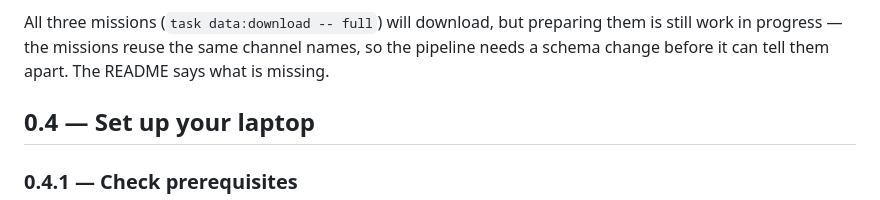
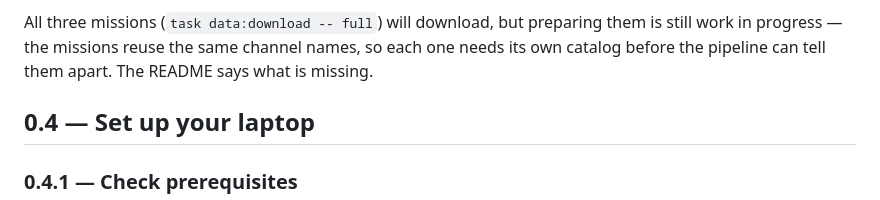
Before and after one commit to RA-231/tm-workshop, a Markdown page: docs/00-overview.md, the part around the change. Rendered like a GitHub page.

```diff
--- a/docs/00-overview.md
+++ b/docs/00-overview.md
@@ -84,8 +84,8 @@ about 58 GB, so the workshop itself always uses the small set.
 
 All three missions (`task data:download -- full`) will download, but preparing
 them is still work in progress — the missions reuse the same channel names, so
-the pipeline needs a schema change before it can tell them apart. The README
-says what is missing.
+each one needs its own catalog before the pipeline can tell them apart. The
+README says what is missing.
 
 ## 0.4 — Set up your laptop
 
```
Also changed, not shown: README.md (+6 -6 lines).
